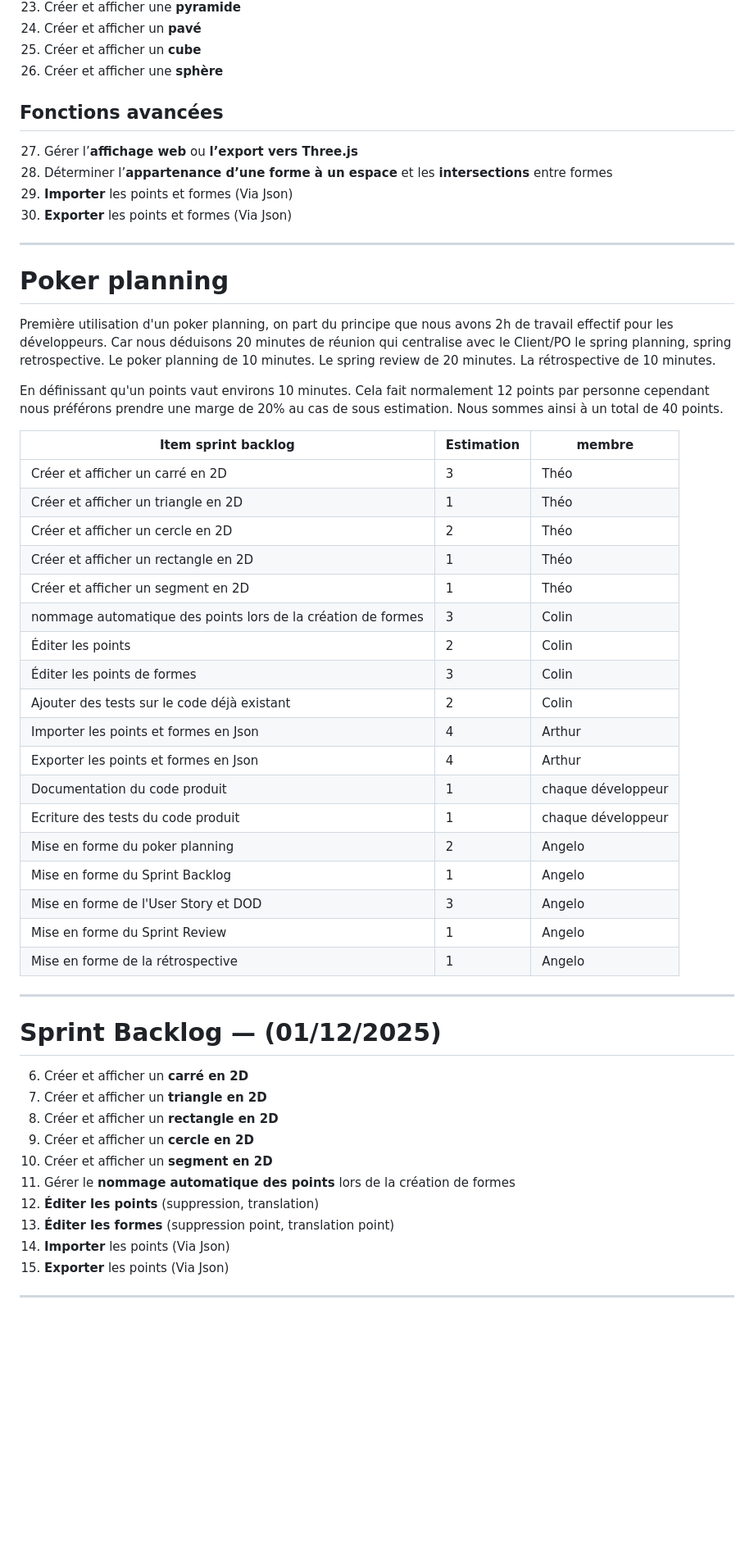
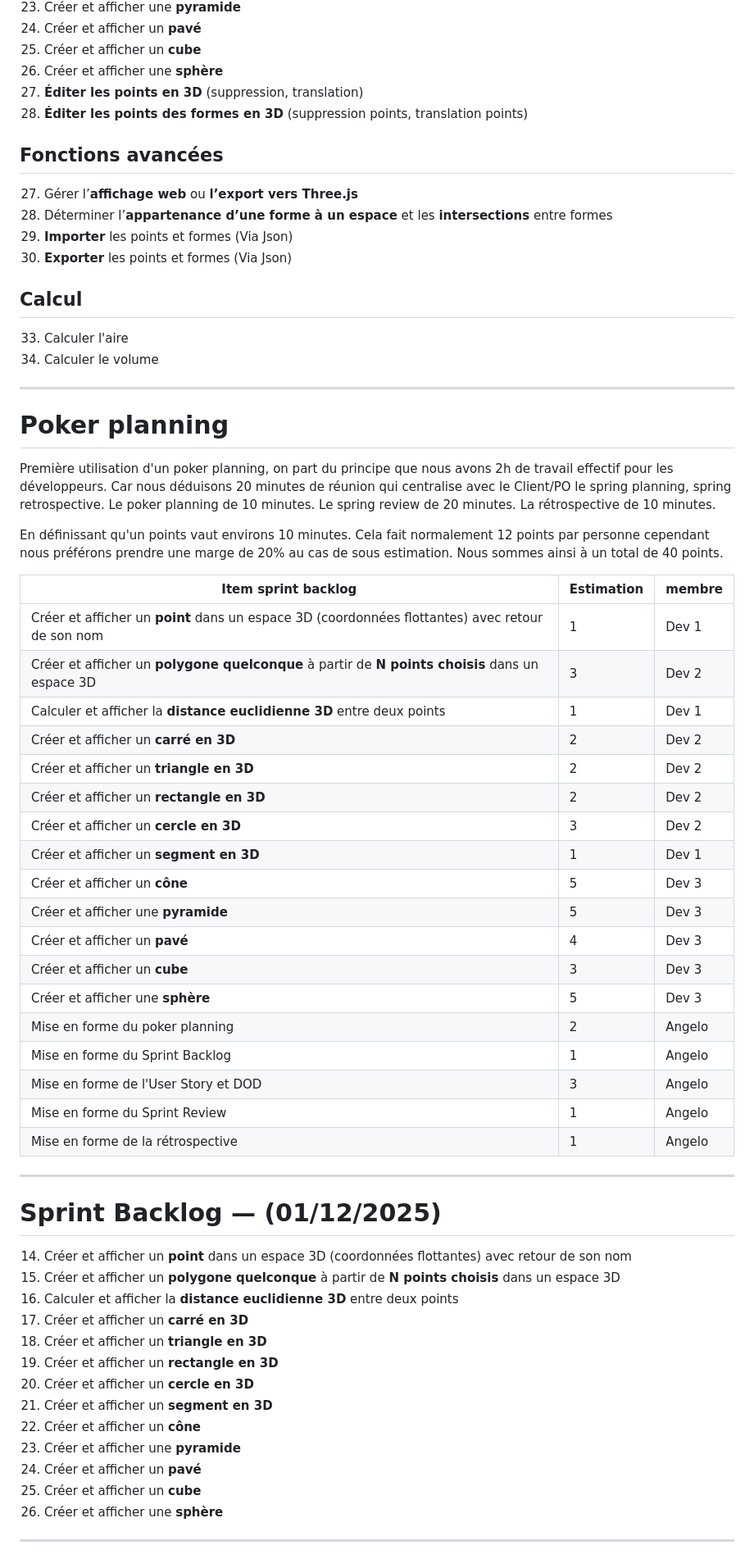
Before and after one commit to RightAngleGang/PythonInShape, a Markdown page: README.md, the part around the change printed below. Shown: that part at 82% size. Drawn GitHub-style; blank space fills up the shorter version.

```diff
--- a/README.md
+++ b/README.md
@@ -50,12 +50,18 @@ CERI M1 IA PDDL - Projet de bibliothèque de calcul géométrique
 24. Créer et afficher un **pavé**
 25. Créer et afficher un **cube**
 26. Créer et afficher une **sphère**
+31. **Éditer les points en 3D** (suppression, translation)
+32. **Éditer les points des formes en 3D** (suppression points, translation points)
 
 ## Fonctions avancées
 27. Gérer l’**affichage web** ou **l’export vers Three.js**
 28. Déterminer l’**appartenance d’une forme à un espace** et les **intersections** entre formes
 29. **Importer** les points et formes (Via Json)
 30. **Exporter** les points et formes (Via Json)
+
+## Calcul
+33. Calculer l'aire
+33. Calculer le volume
 
 ---
 
@@ -71,19 +77,19 @@ Nous sommes ainsi à un total de 40 points.
 
 | Item sprint backlog | Estimation | membre |
 |-------------|------------|------------|
-| Créer et afficher un carré en 2D | 3 | Théo |
-| Créer et afficher un triangle en 2D | 1 | Théo |
-| Créer et afficher un cercle en 2D | 2 | Théo |
-| Créer et afficher un rectangle en 2D | 1 | Théo |
-| Créer et afficher un segment en 2D | 1 | Théo |
-| nommage automatique des points lors de la création de formes | 3 | Colin |
-| Éditer les points | 2 | Colin |
-| Éditer les points de formes | 3 | Colin |
-| Ajouter des tests sur le code déjà existant | 2 | Colin |
-| Importer les points et formes en Json | 4 | Arthur |
-| Exporter les points et formes en Json | 4 | Arthur |
-| Documentation du code produit | 1 | chaque développeur |
-| Ecriture des tests du code produit | 1 | chaque développeur |
+| Créer et afficher un **point** dans un espace 3D (coordonnées flottantes) avec retour de son nom | 1 | Dev 1 |
+| Créer et afficher un **polygone quelconque** à partir de **N points choisis** dans un espace 3D | 3 | Dev 2 |
+| Calculer et afficher la **distance euclidienne 3D** entre deux points | 1 | Dev 1 |
+| Créer et afficher un **carré en 3D** | 2 | Dev 2 |
+| Créer et afficher un **triangle en 3D** | 2 | Dev 2 |
+| Créer et afficher un **rectangle en 3D** | 2 | Dev 2 |
+| Créer et afficher un **cercle en 3D** | 3 | Dev 2 |
+| Créer et afficher un **segment en 3D** | 1 | Dev 1 |
+| Créer et afficher un **cône** | 5 | Dev 3 |
+| Créer et afficher une **pyramide** | 5 | Dev 3 |
+| Créer et afficher un **pavé** | 4 | Dev 3 |
+| Créer et afficher un **cube** | 3 | Dev 3 |
+| Créer et afficher une **sphère** | 5 | Dev 3 |
 | Mise en forme du poker planning | 2 | Angelo |
 | Mise en forme du Sprint Backlog | 1 | Angelo |
 | Mise en forme de l'User Story et DOD | 3 | Angelo |
@@ -95,15 +101,18 @@ Nous sommes ainsi à un total de 40 points.
 
 # **Sprint Backlog — (01/12/2025)**
 
-6. Créer et afficher un **carré en 2D**
-7. Créer et afficher un **triangle en 2D**
-8. Créer et afficher un **rectangle en 2D**
-9. Créer et afficher un **cercle en 2D**
-10. Créer et afficher un **segment en 2D**
-11. Gérer le **nommage automatique des points** lors de la création de formes
-12. **Éditer les points** (suppression, translation)
-13. **Éditer les formes** (suppression point, translation point)
-29. **Importer** les points (Via Json)
-30. **Exporter** les points (Via Json)
+14. Créer et afficher un **point** dans un espace 3D (coordonnées flottantes) avec retour de son nom
+15. Créer et afficher un **polygone quelconque** à partir de **N points choisis** dans un espace 3D
+16. Calculer et afficher la **distance euclidienne 3D** entre deux points
+17. Créer et afficher un **carré en 3D**
+18. Créer et afficher un **triangle en 3D**
+19. Créer et afficher un **rectangle en 3D**
+20. Créer et afficher un **cercle en 3D**
+21. Créer et afficher un **segment en 3D**
+22. Créer et afficher un **cône**
+23. Créer et afficher une **pyramide**
+24. Créer et afficher un **pavé**
+25. Créer et afficher un **cube**
+26. Créer et afficher une **sphère**
 
 ---
```
Also changed, not shown: other parts of README.md (+111 -66 lines).
